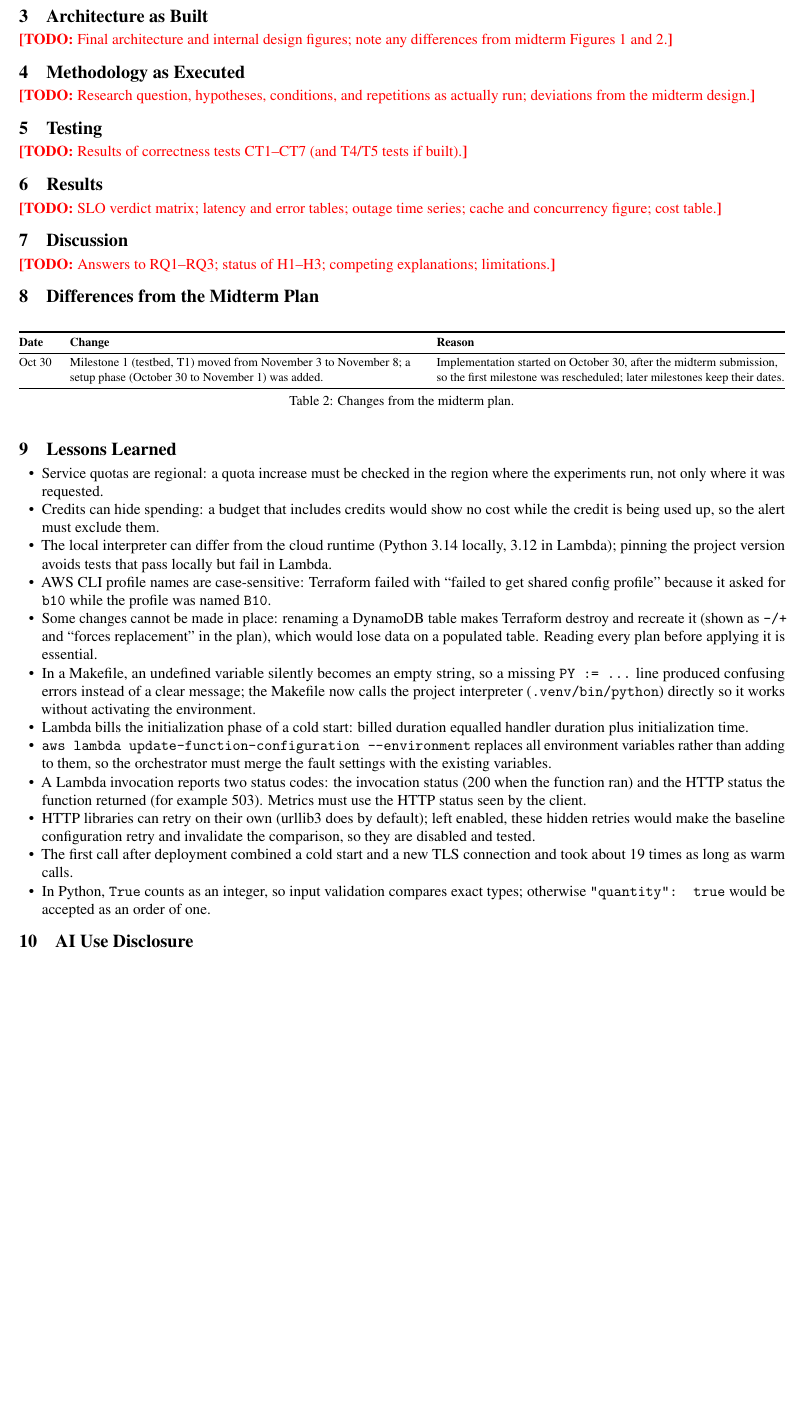
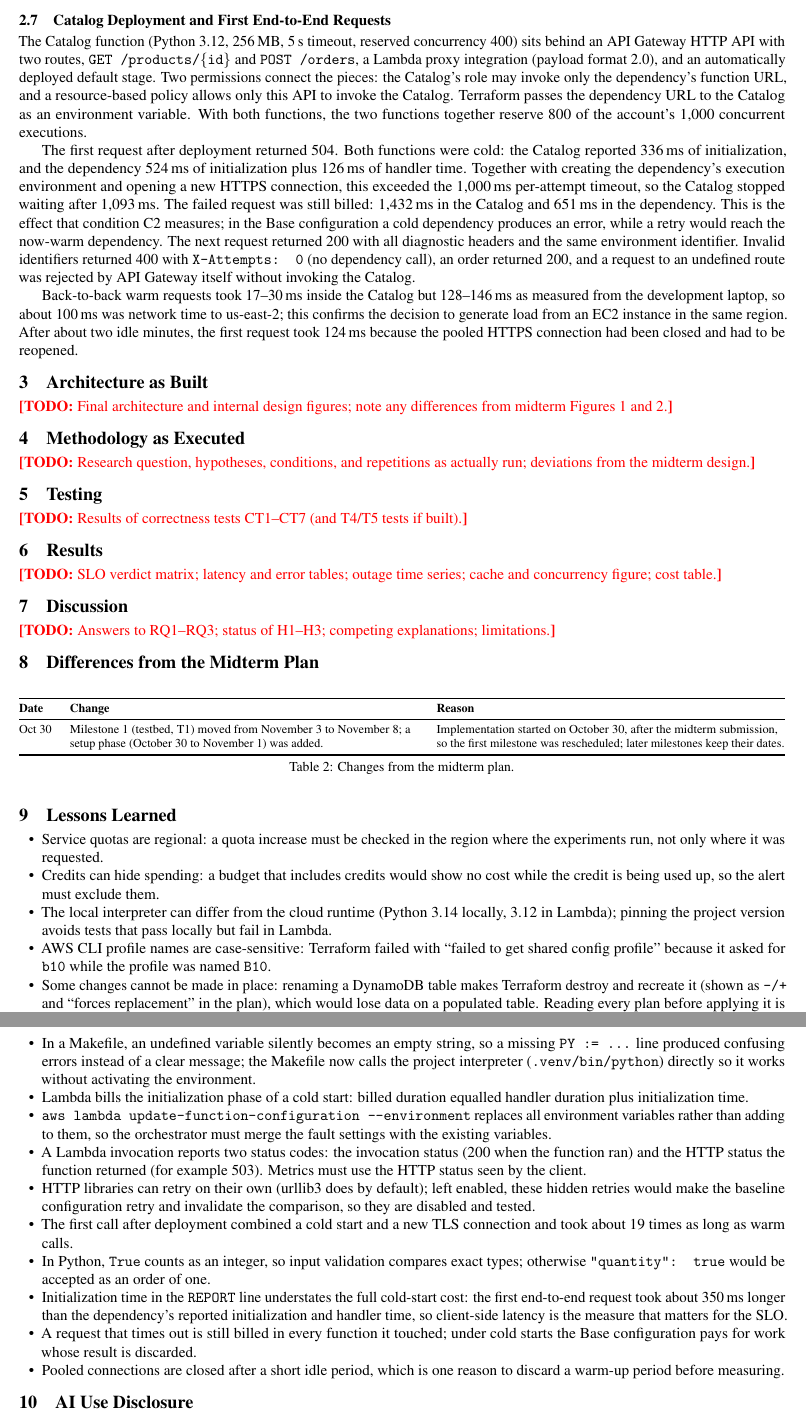
Before and after one commit to MATHEW-SHERENI/Reliability_of_serverless_webApplications, a LaTeX document (report/final_report.tex): part of page 3 of 4 before the commit and two parts of pages 3 and 4 of 4 after it, the two joined at a grey line, cut at the place of the change, the shorter picture padded with empty space. Compiled offline with pdfLaTeX.

Commit message:
Report: Day 07 deployment and first end-to-end observations

```diff
--- a/report/final_report.tex
+++ b/report/final_report.tex
@@ -225,6 +225,36 @@ product identifiers and eight invalid order bodies); each returns 400, and the
 test checks that the dependency client was never called. Further unit tests
 cover the success path and headers, the cold-start flag, the mapping of each
 dependency failure to its status code, and the log line. All 43 unit tests pass.
+\subsection{Catalog Deployment and First End-to-End Requests}
+The Catalog function (Python 3.12, 256\,MB, 5\,s timeout, reserved concurrency
+400) sits behind an API Gateway HTTP API with two routes,
+\texttt{GET /products/\{id\}} and \texttt{POST /orders}, a Lambda proxy
+integration (payload format 2.0), and an automatically deployed default stage.
+Two permissions connect the pieces: the Catalog's role may invoke only the
+dependency's function URL, and a resource-based policy allows only this API to
+invoke the Catalog. Terraform passes the dependency URL to the Catalog as an
+environment variable. With both functions, the two functions together reserve 800
+of the account's 1{,}000 concurrent executions.
+
+The first request after deployment returned 504. Both functions were cold: the
+Catalog reported 336\,ms of initialization, and the dependency 524\,ms of
+initialization plus 126\,ms of handler time. Together with creating the
+dependency's execution environment and opening a new HTTPS connection, this
+exceeded the 1{,}000\,ms per-attempt timeout, so the Catalog stopped waiting
+after 1{,}093\,ms. The failed request was still billed: 1{,}432\,ms in the
+Catalog and 651\,ms in the dependency. This is the effect that condition C2
+measures; in the Base configuration a cold dependency produces an error, while
+a retry would reach the now-warm dependency. The next request returned 200 with
+all diagnostic headers and the same environment identifier. Invalid identifiers
+returned 400 with \texttt{X-Attempts: 0} (no dependency call), an order
+returned 200, and a request to an undefined route was rejected by API Gateway
+itself without invoking the Catalog.
+
+Back-to-back warm requests took 17--30\,ms inside the Catalog but 128--146\,ms
+as measured from the development laptop, so about 100\,ms was network time to
+us-east-2; this confirms the decision to generate load from an EC2 instance in
+the same region. After about two idle minutes, the first request took 124\,ms
+because the pooled HTTPS connection had been closed and had to be reopened.
 \section{Architecture as Built}
 \todo{Final architecture and internal design figures; note any differences
 from midterm Figures 1 and 2.}
@@ -305,6 +336,15 @@ Oct 30 & Milestone 1 (testbed, T1) moved from November 3 to November 8;
     \item In Python, \texttt{True} counts as an integer, so input validation
   compares exact types; otherwise \texttt{"quantity": true} would be accepted
   as an order of one.
+    \item Initialization time in the \texttt{REPORT} line understates the full
+  cold-start cost: the first end-to-end request took about 350\,ms longer than
+  the dependency's reported initialization and handler time, so client-side
+  latency is the measure that matters for the SLO.
+  \item A request that times out is still billed in every function it touched;
+  under cold starts the Base configuration pays for work whose result is
+  discarded.
+  \item Pooled connections are closed after a short idle period, which is one
+  reason to discard a warm-up period before measuring.
 \end{itemize}
 
 % =====================================================================
```
Also changed, not shown: report/final_report.tex (7 more changed lines).
